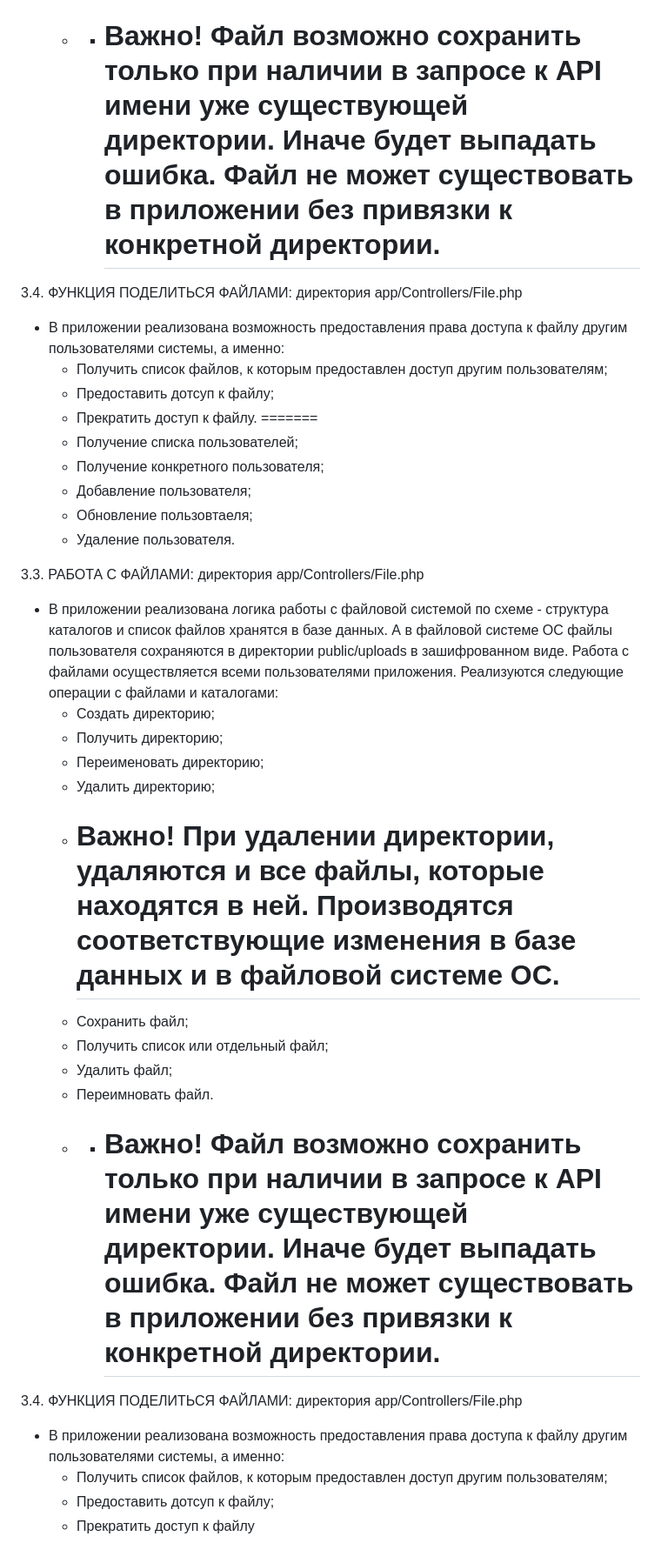
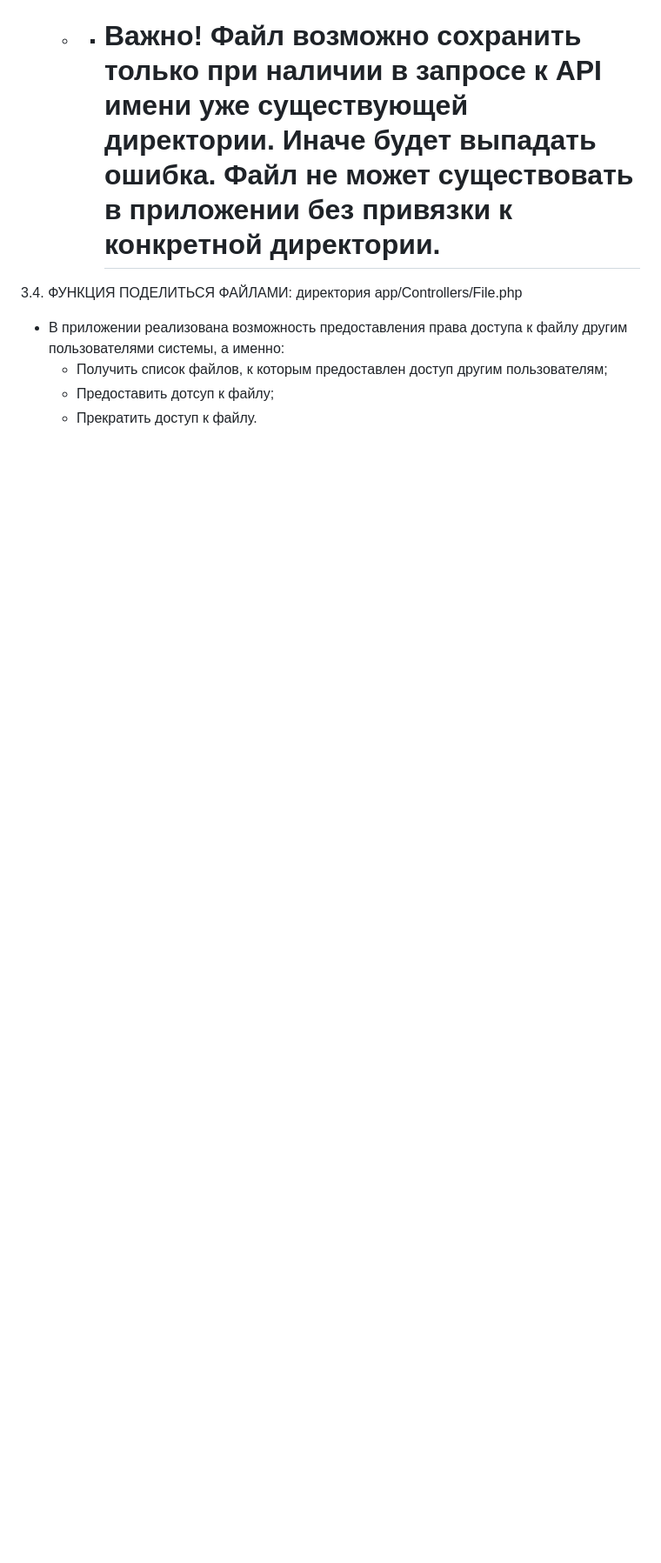
Before and after one commit to Jony2Good/file-storage, a Markdown page: README.md, the part around the change. Shown at 87% size. Rendered like a GitHub page; blank space fills up the shorter version.

Commit message:
Update README.md
new text

```diff
--- a/README.md
+++ b/README.md
@@ -57,28 +57,3 @@
     - Получить список файлов, к которым предоставлен доступ другим пользователям;
     - Предоставить дотсуп к файлу;
     - Прекратить доступ к файлу.
-=======
-  - Получение списка пользователей;
-  - Получение конкретного пользователя;
-  - Добавление пользователя;
-  - Обновление пользовтаеля;
-  - Удаление пользователя.
-
-3.3. РАБОТА С ФАЙЛАМИ: директория app/Controllers/File.php
-* В приложении реализована логика работы с файловой системой по схеме - структура каталогов и список файлов хранятся в базе данных. А в файловой системе ОС файлы пользователя сохраняются в директории public/uploads в зашифрованном виде. Работа с файлами осуществляется всеми пользователями приложения. Реализуются следующие операции с файлами и каталогами:
-  - Создать директорию;
-  - Получить директорию;
-  - Переименовать директорию;
-  - Удалить директорию;
-  -  # Важно! При удалении директории, удаляются и все файлы, которые находятся в ней. Производятся соответствующие изменения в базе данных и в файловой системе ОС.
-  - Сохранить файл;
-  - Получить список или отдельный файл;
-  - Удалить файл;
-  - Переимновать файл.
-  - * # Важно! Файл возможно сохранить только при наличии в запросе к API имени уже существующей директории. Иначе будет выпадать ошибка. Файл не может существовать в приложении без привязки к конкретной директории.
-
-3.4. ФУНКЦИЯ ПОДЕЛИТЬСЯ ФАЙЛАМИ: директория app/Controllers/File.php
-* В приложении реализована возможность предоставления права доступа к файлу другим пользователями системы, а именно:
-  - Получить список файлов, к которым предоставлен доступ другим пользователям;
-  - Предоставить дотсуп к файлу;
-  - Прекратить доступ к файлу
```
